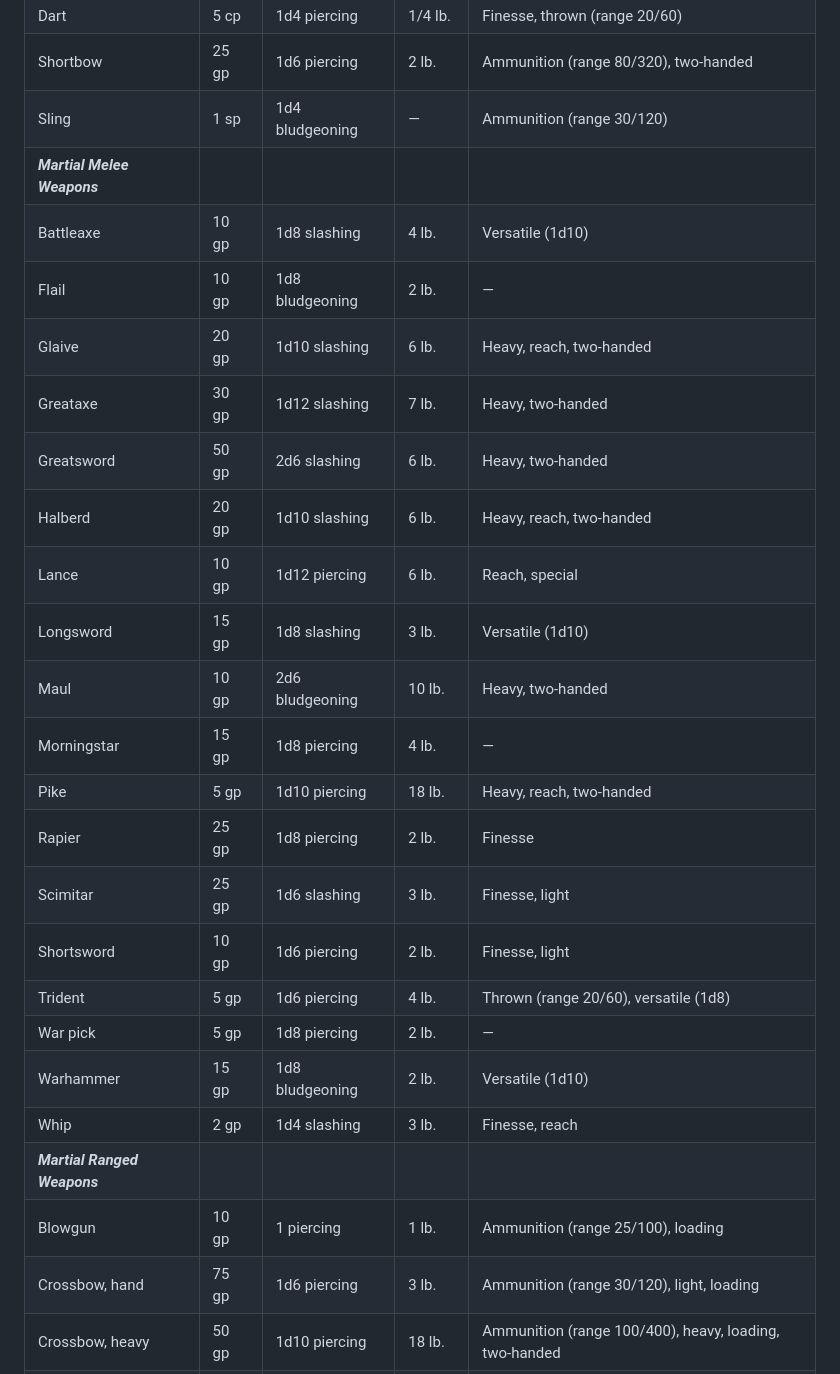
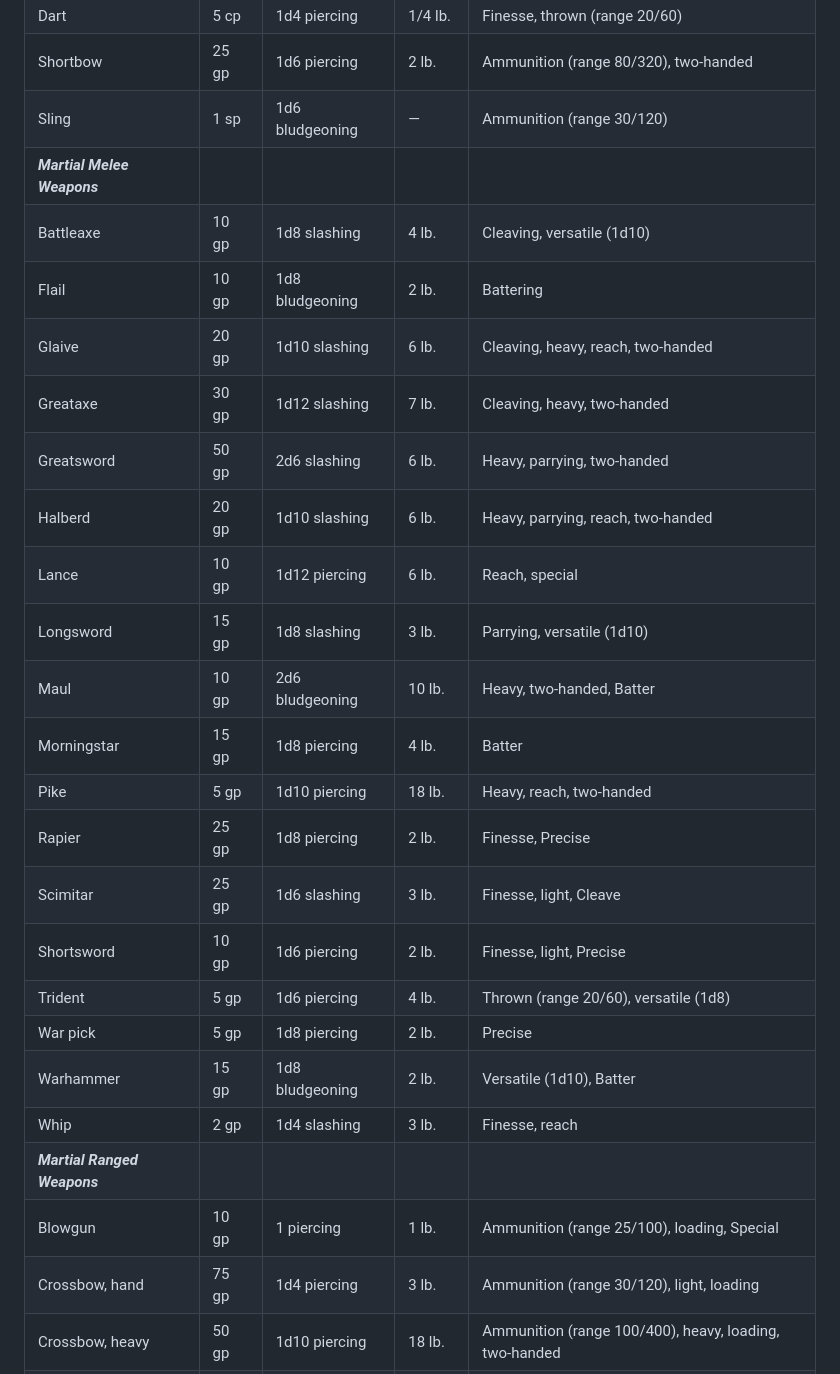
Before and after one commit to bentomhall/nih-system, a Markdown page: Equipment.md, the part around one of its changes. Rendered like a GitHub page.

Commit message:
weapon properties

```diff
--- a/Equipment.md
+++ b/Equipment.md
@@ -210,29 +220,29 @@ When you use an action, bonus action, or reaction to attack with a net, you can
 | Crossbow, light              | 25 gp | 1d8 piercing    | 5 lb.   | Ammunition (range 80/320), loading, two-handed         |
 | Dart                         | 5 cp  | 1d4 piercing    | 1/4 lb. | Finesse, thrown (range 20/60)                          |
 | Shortbow                     | 25 gp | 1d6 piercing    | 2 lb.   | Ammunition (range 80/320), two-handed                  |
-| Sling                        | 1 sp  | 1d4 bludgeoning | —       | Ammunition (range 30/120)                              |
+| Sling                        | 1 sp  | 1d6 bludgeoning | —       | Ammunition (range 30/120)                              |
 | **_Martial Melee Weapons_**  |       |                 |         |                                                        |
-| Battleaxe                    | 10 gp | 1d8 slashing    | 4 lb.   | Versatile (1d10)                                       |
-| Flail                        | 10 gp | 1d8 bludgeoning | 2 lb.   | —                                                      |
-| Glaive                       | 20 gp | 1d10 slashing   | 6 lb.   | Heavy, reach, two-handed                               |
-| Greataxe                     | 30 gp | 1d12 slashing   | 7 lb.   | Heavy, two-handed                                      |
-| Greatsword                   | 50 gp | 2d6 slashing    | 6 lb.   | Heavy, two-handed                                      |
-| Halberd                      | 20 gp | 1d10 slashing   | 6 lb.   | Heavy, reach, two-handed                               |
+| Battleaxe                    | 10 gp | 1d8 slashing    | 4 lb.   | Cleaving, versatile (1d10)                             |
+| Flail                        | 10 gp | 1d8 bludgeoning | 2 lb.   | Battering                                              |
+| Glaive                       | 20 gp | 1d10 slashing   | 6 lb.   | Cleaving, heavy, reach, two-handed                     |
+| Greataxe                     | 30 gp | 1d12 slashing   | 7 lb.   | Cleaving, heavy, two-handed                            |
+| Greatsword                   | 50 gp | 2d6 slashing    | 6 lb.   | Heavy, parrying, two-handed                            |
+| Halberd                      | 20 gp | 1d10 slashing   | 6 lb.   | Heavy, parrying, reach, two-handed                     |
 | Lance                        | 10 gp | 1d12 piercing   | 6 lb.   | Reach, special                                         |
-| Longsword                    | 15 gp | 1d8 slashing    | 3 lb.   | Versatile (1d10)                                       |
-| Maul                         | 10 gp | 2d6 bludgeoning | 10 lb.  | Heavy, two-handed                                      |
-| Morningstar                  | 15 gp | 1d8 piercing    | 4 lb.   | —                                                      |
+| Longsword                    | 15 gp | 1d8 slashing    | 3 lb.   | Parrying, versatile (1d10)                             |
+| Maul                         | 10 gp | 2d6 bludgeoning | 10 lb.  | Heavy, two-handed, Batter                                      |
+| Morningstar                  | 15 gp | 1d8 piercing    | 4 lb.   | Batter                                                      |
 | Pike                         | 5 gp  | 1d10 piercing   | 18 lb.  | Heavy, reach, two-handed                               |
-| Rapier                       | 25 gp | 1d8 piercing    | 2 lb.   | Finesse                                                |
-| Scimitar                     | 25 gp | 1d6 slashing    | 3 lb.   | Finesse, light                                         |
-| Shortsword                   | 10 gp | 1d6 piercing    | 2 lb.   | Finesse, light                                         |
+| Rapier                       | 25 gp | 1d8 piercing    | 2 lb.   | Finesse, Precise                                                |
+| Scimitar                     | 25 gp | 1d6 slashing    | 3 lb.   | Finesse, light, Cleave                                         |
+| Shortsword                   | 10 gp | 1d6 piercing    | 2 lb.   | Finesse, light, Precise                                         |
 | Trident                      | 5 gp  | 1d6 piercing    | 4 lb.   | Thrown (range 20/60), versatile (1d8)                  |
-| War pick                     | 5 gp  | 1d8 piercing    | 2 lb.   | —                                                      |
-| Warhammer                    | 15 gp | 1d8 bludgeoning | 2 lb.   | Versatile (1d10)                                       |
+| War pick                     | 5 gp  | 1d8 piercing    | 2 lb.   | Precise                                                      |
+| Warhammer                    | 15 gp | 1d8 bludgeoning | 2 lb.   | Versatile (1d10), Batter                                       |
 | Whip                         | 2 gp  | 1d4 slashing    | 3 lb.   | Finesse, reach                                         |
 | **_Martial Ranged Weapons_** |       |                 |         |                                                        |
-| Blowgun                      | 10 gp | 1 piercing      | 1 lb.   | Ammunition (range 25/100), loading                     |
-| Crossbow, hand               | 75 gp | 1d6 piercing    | 3 lb.   | Ammunition (range 30/120), light, loading              |
+| Blowgun                      | 10 gp | 1 piercing      | 1 lb.   | Ammunition (range 25/100), loading, Special            |
+| Crossbow, hand               | 75 gp | 1d4 piercing    | 3 lb.   | Ammunition (range 30/120), light, loading              |
 | Crossbow, heavy              | 50 gp | 1d10 piercing   | 18 lb.  | Ammunition (range 100/400), heavy, loading, two-handed |
 | Longbow                      | 50 gp | 1d8 piercing    | 2 lb.   | Ammunition (range 150/600), heavy, two-handed          |
 | Net                          | 1 gp  | —               | 3 lb.   | Special, thrown (range 5/15)                           |
```
Also changed, not shown: other parts of Equipment.md (+13 -3 lines).
